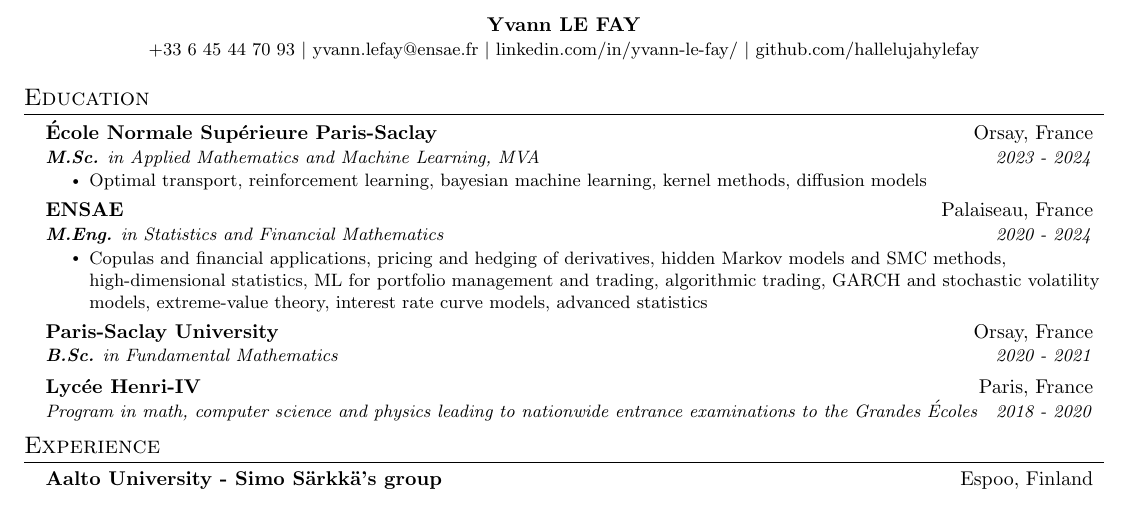
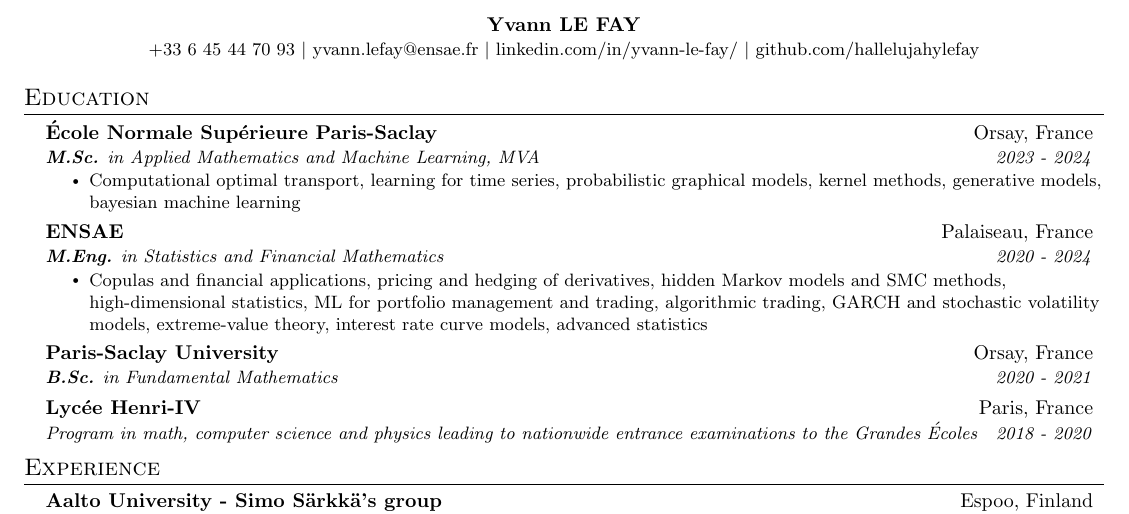
Before and after one commit to ylefay/curriculum-vitae, a LaTeX CV (CV.tex): part of the page, cut so that both start at the same text. Compiled offline with pdfLaTeX.

Commit message:
mva cours

```diff
--- a/CV.tex
+++ b/CV.tex
@@ -120,7 +120,7 @@
 \resumeSubheading
 {\'Ecole Normale Supérieure Paris-Saclay}{Orsay, France}{\textbf{M.Sc.} in Applied Mathematics and Machine Learning, MVA}{2023 - 2024}
 \resumeItemListStart
-\resumeItem{Optimal transport, reinforcement learning, bayesian machine learning, kernel methods, diffusion models}
+\resumeItem{Computational optimal transport, learning for time series, probabilistic graphical models, kernel methods, generative models, bayesian machine learning}
 \resumeItemListEnd
 \resumeSubheading
 {ENSAE}{Palaiseau, France}{\textbf{M.Eng.} in Statistics and Financial Mathematics}{2020 - 2024}
```
Also changed, not shown: CV.pdf.
